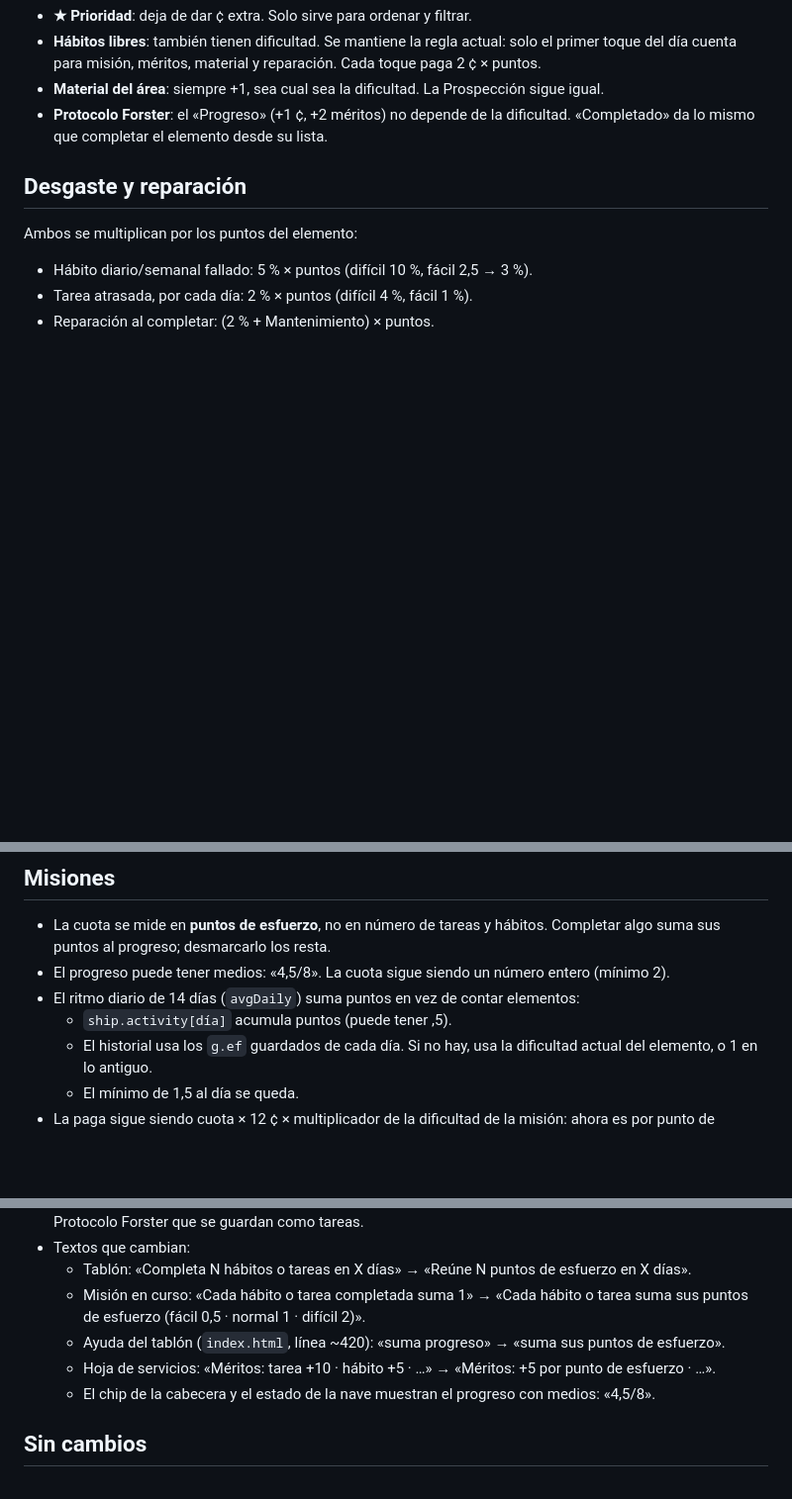
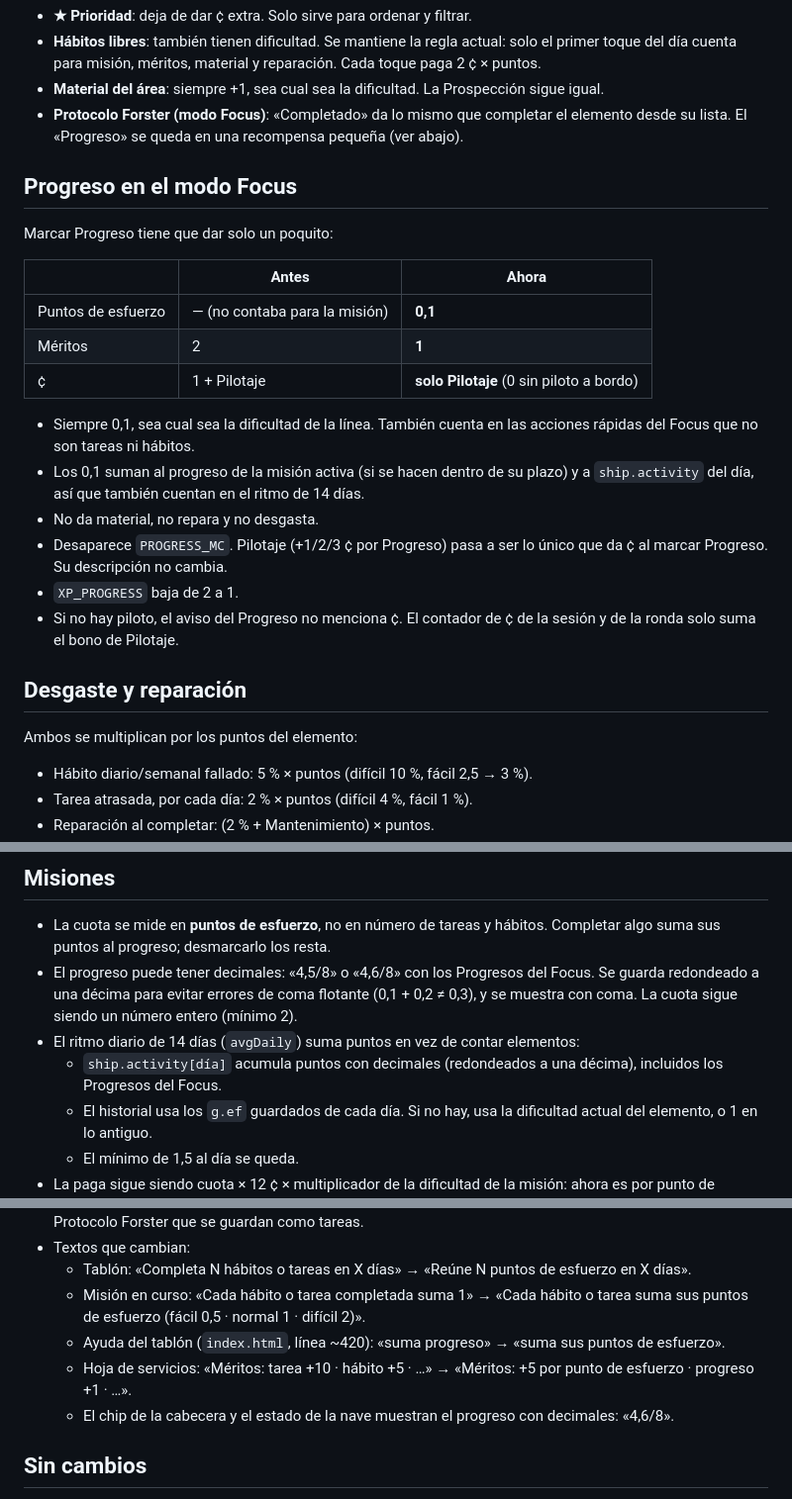
Before and after one commit to da-martin/spaceship-commander, a Markdown page: docs/plan-dificultades.md, 3 parts joined by grey strips. Shown at 99% size. Rendered like a GitHub page; blank space fills up the shorter version.

Commit message:
Plan de dificultades: el Progreso del modo Focus da 0,1 puntos de esfuerzo
Co-Authored-By: Claude Opus 5.5 <noreply@anthropic.com>
Claude-Session: https://claude.ai/code/session_0122UuTGTepBJ2aqXxmFcpZZ

```diff
--- a/docs/plan-dificultades.md
+++ b/docs/plan-dificultades.md
@@ -36,7 +36,24 @@ Ejemplos: tarea fácil 2,5 → 3 ¢; hábito difícil 10 ¢ y 10 méritos; un to
 - **★ Prioridad**: deja de dar ¢ extra. Solo sirve para ordenar y filtrar.
 - **Hábitos libres**: también tienen dificultad. Se mantiene la regla actual: solo el primer toque del día cuenta para misión, méritos, material y reparación. Cada toque paga 2 ¢ × puntos.
 - **Material del área**: siempre +1, sea cual sea la dificultad. La Prospección sigue igual.
-- **Protocolo Forster**: el «Progreso» (+1 ¢, +2 méritos) no depende de la dificultad. «Completado» da lo mismo que completar el elemento desde su lista.
+- **Protocolo Forster (modo Focus)**: «Completado» da lo mismo que completar el elemento desde su lista. El «Progreso» se queda en una recompensa pequeña (ver abajo).
+
+## Progreso en el modo Focus
+
+Marcar Progreso tiene que dar solo un poquito:
+
+| | Antes | Ahora |
+|---|---|---|
+| Puntos de esfuerzo | — (no contaba para la misión) | **0,1** |
+| Méritos | 2 | **1** |
+| ¢ | 1 + Pilotaje | **solo Pilotaje** (0 sin piloto a bordo) |
+
+- Siempre 0,1, sea cual sea la dificultad de la línea. También cuenta en las acciones rápidas del Focus que no son tareas ni hábitos.
+- Los 0,1 suman al progreso de la misión activa (si se hacen dentro de su plazo) y a `ship.activity` del día, así que también cuentan en el ritmo de 14 días.
+- No da material, no repara y no desgasta.
+- Desaparece `PROGRESS_MC`. Pilotaje (+1/2/3 ¢ por Progreso) pasa a ser lo único que da ¢ al marcar Progreso. Su descripción no cambia.
+- `XP_PROGRESS` baja de 2 a 1.
+- Si no hay piloto, el aviso del Progreso no menciona ¢. El contador de ¢ de la sesión y de la ronda solo suma el bono de Pilotaje.
 
 ## Desgaste y reparación
 
@@ -50,9 +67,9 @@ Ambos se multiplican por los puntos del elemento:
 ## Misiones
 
 - La cuota se mide en **puntos de esfuerzo**, no en número de tareas y hábitos. Completar algo suma sus puntos al progreso; desmarcarlo los resta.
-- El progreso puede tener medios: «4,5/8». La cuota sigue siendo un número entero (mínimo 2).
+- El progreso puede tener decimales: «4,5/8» o «4,6/8» con los Progresos del Focus. Se guarda redondeado a una décima para evitar errores de coma flotante (0,1 + 0,2 ≠ 0,3), y se muestra con coma. La cuota sigue siendo un número entero (mínimo 2).
 - El ritmo diario de 14 días (`avgDaily`) suma puntos en vez de contar elementos:
-  - `ship.activity[día]` acumula puntos (puede tener ,5).
+  - `ship.activity[día]` acumula puntos con decimales (redondeados a una décima), incluidos los Progresos del Focus.
   - El historial usa los `g.ef` guardados de cada día. Si no hay, usa la dificultad actual del elemento, o 1 en lo antiguo.
   - El mínimo de 1,5 al día se queda.
 - La paga sigue siendo cuota × 12 ¢ × multiplicador de la dificultad de la misión: ahora es por punto de esfuerzo en vez de por elemento.
@@ -74,8 +91,8 @@ Ambos se multiplican por los puntos del elemento:
   - Tablón: «Completa N hábitos o tareas en X días» → «Reúne N puntos de esfuerzo en X días».
   - Misión en curso: «Cada hábito o tarea completada suma 1» → «Cada hábito o tarea suma sus puntos de esfuerzo (fácil 0,5 · normal 1 · difícil 2)».
   - Ayuda del tablón (`index.html`, línea ~420): «suma progreso» → «suma sus puntos de esfuerzo».
-  - Hoja de servicios: «Méritos: tarea +10 · hábito +5 · …» → «Méritos: +5 por punto de esfuerzo · …».
-  - El chip de la cabecera y el estado de la nave muestran el progreso con medios: «4,5/8».
+  - Hoja de servicios: «Méritos: tarea +10 · hábito +5 · …» → «Méritos: +5 por punto de esfuerzo · progreso +1 · …».
+  - El chip de la cabecera y el estado de la nave muestran el progreso con decimales: «4,6/8».
 
 ## Sin cambios
 
```
